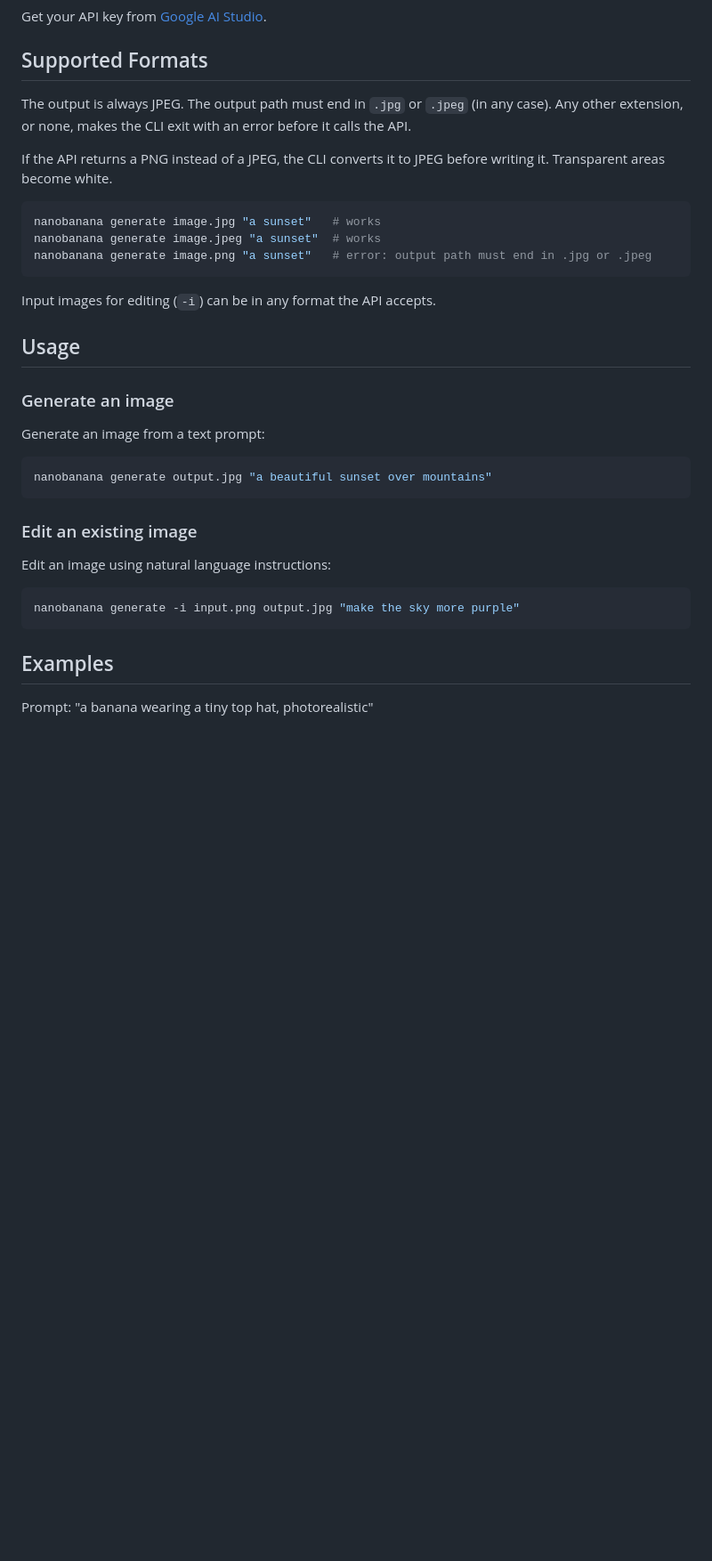
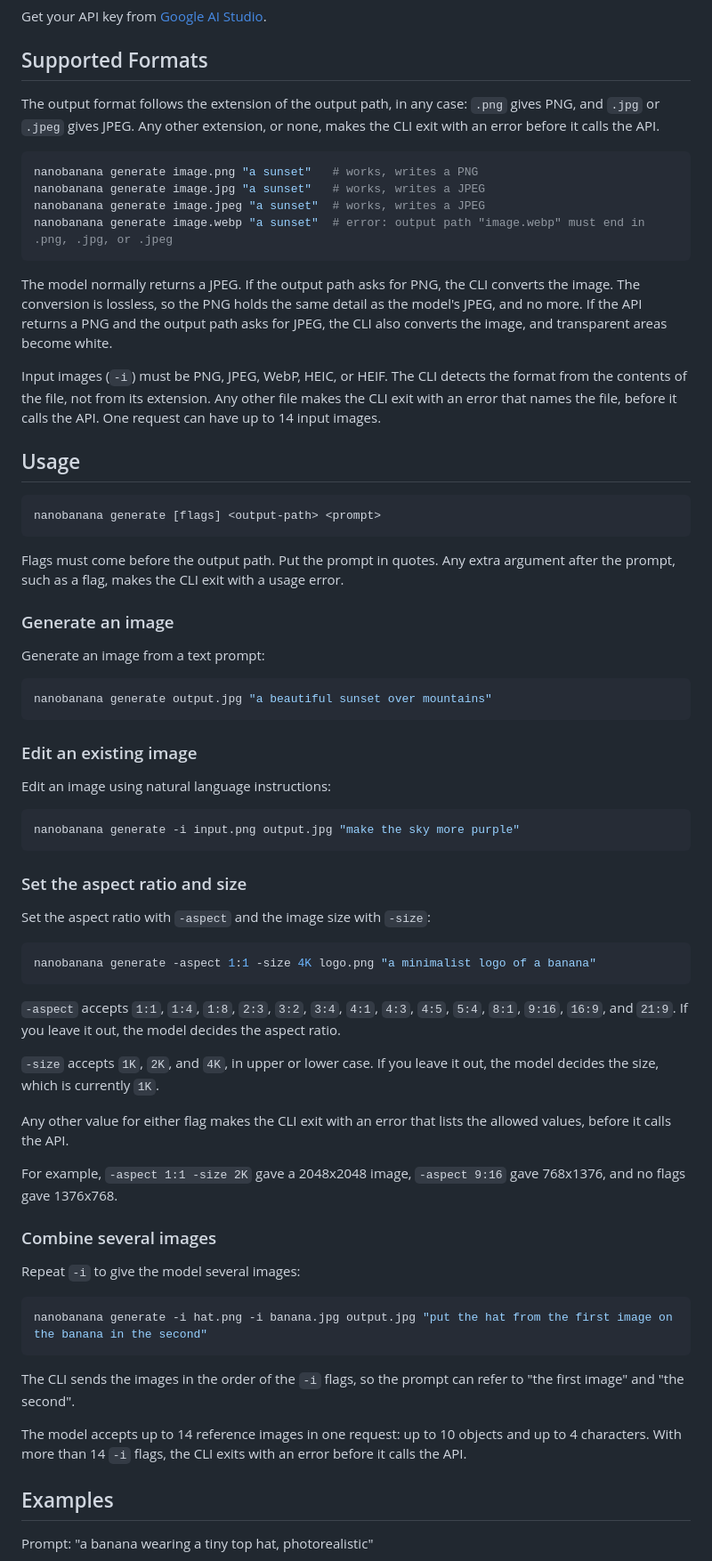
Before and after one commit to maragudk/nanobanana, a Markdown page: README.md, the part around one of its changes. Shown at 89% size. Drawn GitHub-style; blank space fills up the shorter version.

````diff
--- a/README.md
+++ b/README.md
@@ -46,19 +46,26 @@ Get your API key from [Google AI Studio](https://aistudio.google.com/apikey).
 
 ## Supported Formats
 
-The output is always JPEG. The output path must end in `.jpg` or `.jpeg` (in any case). Any other extension, or none, makes the CLI exit with an error before it calls the API.
-
-If the API returns a PNG instead of a JPEG, the CLI converts it to JPEG before writing it. Transparent areas become white.
+The output format follows the extension of the output path, in any case: `.png` gives PNG, and `.jpg` or `.jpeg` gives JPEG. Any other extension, or none, makes the CLI exit with an error before it calls the API.
 
 ```bash
-nanobanana generate image.jpg "a sunset"   # works
-nanobanana generate image.jpeg "a sunset"  # works
-nanobanana generate image.png "a sunset"   # error: output path must end in .jpg or .jpeg
+nanobanana generate image.png "a sunset"   # works, writes a PNG
+nanobanana generate image.jpg "a sunset"   # works, writes a JPEG
+nanobanana generate image.jpeg "a sunset"  # works, writes a JPEG
+nanobanana generate image.webp "a sunset"  # error: output path "image.webp" must end in .png, .jpg, or .jpeg
 ```
 
-Input images for editing (`-i`) can be in any format the API accepts.
+The model normally returns a JPEG. If the output path asks for PNG, the CLI converts the image. The conversion is lossless, so the PNG holds the same detail as the model's JPEG, and no more. If the API returns a PNG and the output path asks for JPEG, the CLI also converts the image, and transparent areas become white.
+
+Input images (`-i`) must be PNG, JPEG, WebP, HEIC, or HEIF. The CLI detects the format from the contents of the file, not from its extension. Any other file makes the CLI exit with an error that names the file, before it calls the API. One request can have up to 14 input images.
 
 ## Usage
+
+```bash
+nanobanana generate [flags] <output-path> <prompt>
+```
+
+Flags must come before the output path. Put the prompt in quotes. Any extra argument after the prompt, such as a flag, makes the CLI exit with a usage error.
 
 ### Generate an image
 
@@ -76,6 +83,34 @@ Edit an image using natural language instructions:
 nanobanana generate -i input.png output.jpg "make the sky more purple"
 ```
 
+### Set the aspect ratio and size
+
+Set the aspect ratio with `-aspect` and the image size with `-size`:
+
+```bash
+nanobanana generate -aspect 1:1 -size 4K logo.png "a minimalist logo of a banana"
+```
+
+`-aspect` accepts `1:1`, `1:4`, `1:8`, `2:3`, `3:2`, `3:4`, `4:1`, `4:3`, `4:5`, `5:4`, `8:1`, `9:16`, `16:9`, and `21:9`. If you leave it out, the model decides the aspect ratio.
+
+`-size` accepts `1K`, `2K`, and `4K`, in upper or lower case. If you leave it out, the model decides the size, which is currently `1K`.
+
+Any other value for either flag makes the CLI exit with an error that lists the allowed values, before it calls the API.
+
+For example, `-aspect 1:1 -size 2K` gave a 2048x2048 image, `-aspect 9:16` gave 768x1376, and no flags gave 1376x768.
+
+### Combine several images
+
+Repeat `-i` to give the model several images:
+
+```bash
+nanobanana generate -i hat.png -i banana.jpg output.jpg "put the hat from the first image on the banana in the second"
+```
+
+The CLI sends the images in the order of the `-i` flags, so the prompt can refer to "the first image" and "the second".
+
+The model accepts up to 14 reference images in one request: up to 10 objects and up to 4 characters. With more than 14 `-i` flags, the CLI exits with an error before it calls the API.
+
 ## Examples
 
 Prompt: "a banana wearing a tiny top hat, photorealistic"
````
Also changed, not shown: other parts of README.md (+26 -0 lines), docs/diary/2026-11-18-image-options-and-png.md (added, +117 -0 lines), examples/aspect-ratio-9-16.jpg (added), examples/multiple-images.jpg (added), 5 other files.
